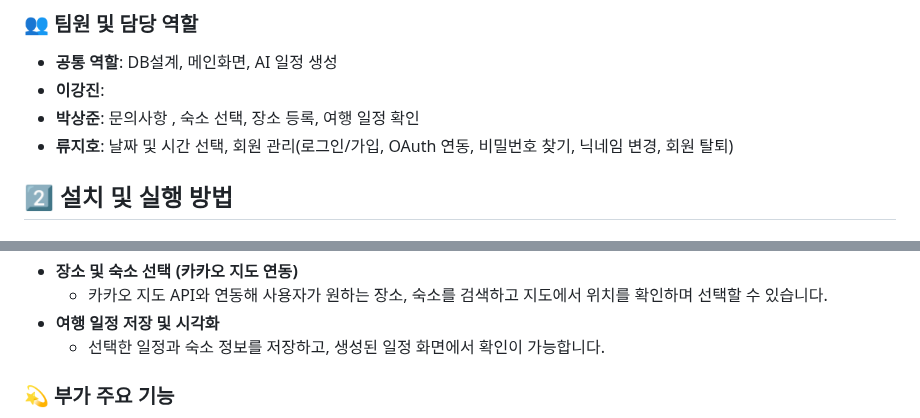
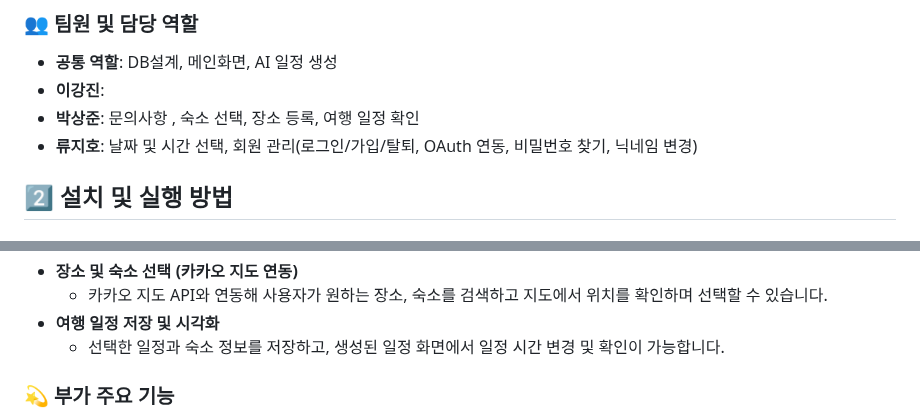
Before and after one commit to gangajin/ontrip, a Markdown page: README.md, 2 parts joined by grey strips. Rendered like a GitHub page.

```diff
--- a/README.md
+++ b/README.md
@@ -54,7 +54,7 @@ On:Trip - AI 여행 일정 생성 서비스
 - **공통 역할**: DB설계, 메인화면, AI 일정 생성
 - **이강진**:
 - **박상준**: 문의사항 , 숙소 선택, 장소 등록, 여행 일정 확인
-- **류지호**: 날짜 및 시간 선택, 회원 관리(로그인/가입, OAuth 연동, 비밀번호 찾기, 닉네임 변경, 회원 탈퇴)
+- **류지호**: 날짜 및 시간 선택, 회원 관리(로그인/가입/탈퇴, OAuth 연동, 비밀번호 찾기, 닉네임 변경)
 
 
 ## 2️⃣ 설치 및 실행 방법
@@ -109,7 +109,7 @@ On:Trip - AI 여행 일정 생성 서비스
   </li>
   <li><b>여행 일정 저장 및 시각화</b>
     <ul>
-      <li>선택한 일정과 숙소 정보를 저장하고, 생성된 일정 화면에서 확인이 가능합니다.</li>
+      <li>선택한 일정과 숙소 정보를 저장하고, 생성된 일정 화면에서 일정 시간 변경 및 확인이 가능합니다.</li>
     </ul>
   </li>
 </ul>
```
